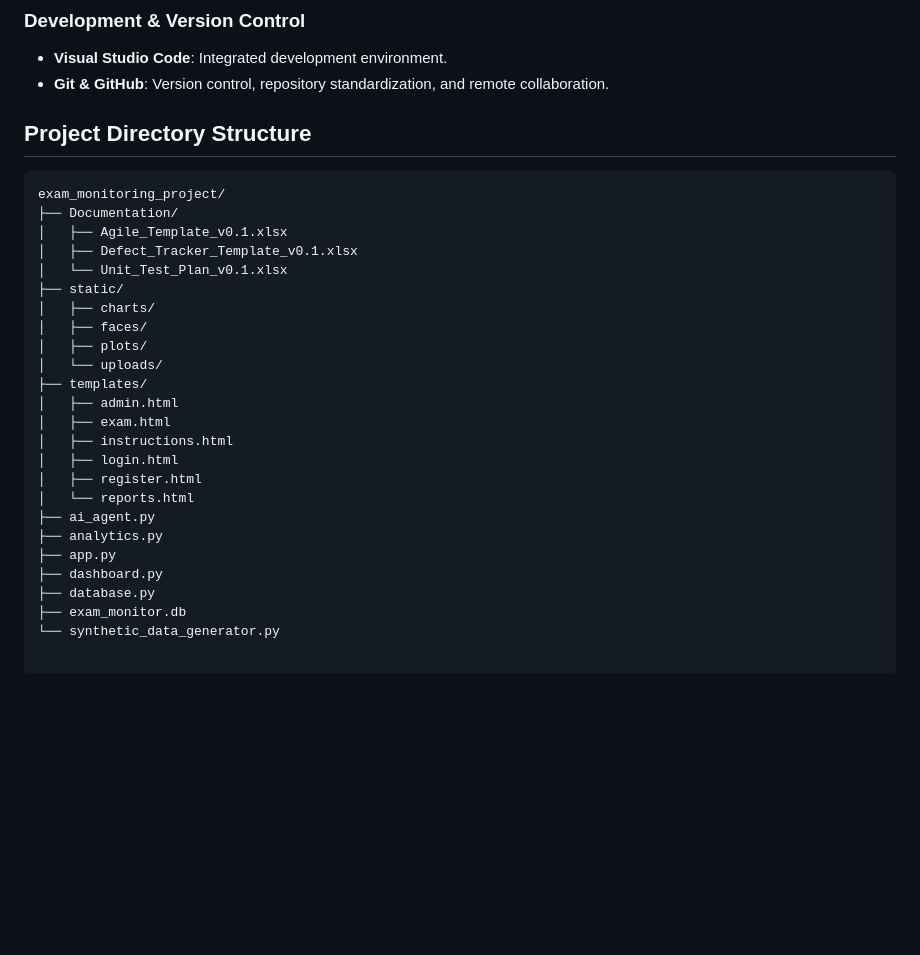
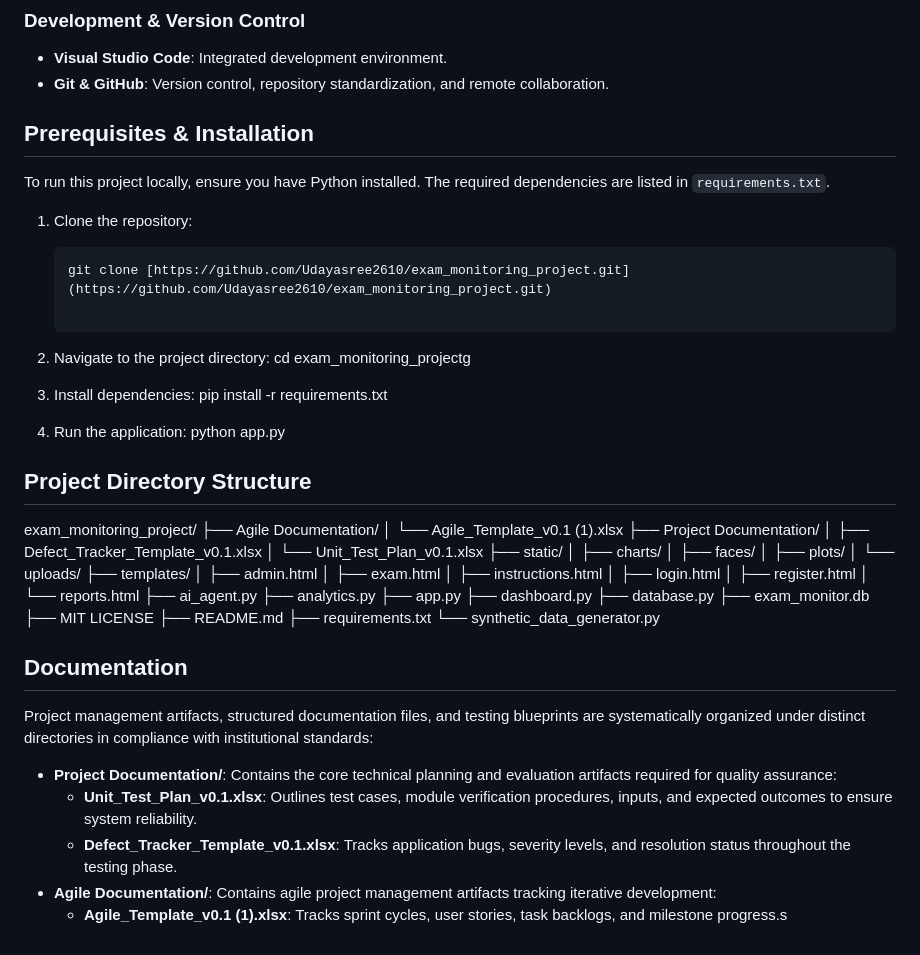
Before and after one commit to Udayasree2610/exam_monitoring_project, a Markdown page: README.md, the part around the change. Drawn GitHub-style; blank space fills up the shorter version.

Commit message:
Project details

````diff
--- a/README.md
+++ b/README.md
@@ -32,12 +32,31 @@ Traditional remote testing often suffers from widespread malpractice and high ov
 - **Visual Studio Code**: Integrated development environment.
 - **Git & GitHub**: Version control, repository standardization, and remote collaboration.
 
+
+## Prerequisites & Installation
+
+To run this project locally, ensure you have Python installed. The required dependencies are listed in `requirements.txt`.
+
+1. Clone the repository:
+   ```bash
+   git clone [https://github.com/Udayasree2610/exam_monitoring_project.git](https://github.com/Udayasree2610/exam_monitoring_project.git)
+
+2. Navigate to the project directory:
+    cd exam_monitoring_projectg
+
+3. Install dependencies:
+    pip install -r requirements.txt
+
+4. Run the application:
+    python app.py
+
+
 ## Project Directory Structure
 
-```text
 exam_monitoring_project/
-├── Documentation/
-│   ├── Agile_Template_v0.1.xlsx
+├── Agile Documentation/
+│   └── Agile_Template_v0.1 (1).xlsx
+├── Project Documentation/
 │   ├── Defect_Tracker_Template_v0.1.xlsx
 │   └── Unit_Test_Plan_v0.1.xlsx
 ├── static/
@@ -58,4 +77,17 @@ exam_monitoring_project/
 ├── dashboard.py
 ├── database.py
 ├── exam_monitor.db
+├── MIT LICENSE
+├── README.md
+├── requirements.txt
 └── synthetic_data_generator.py
+
+## Documentation
+
+Project management artifacts, structured documentation files, and testing blueprints are systematically organized under distinct directories in compliance with institutional standards:
+
+- **Project Documentation/**: Contains the core technical planning and evaluation artifacts required for quality assurance:
+  - **Unit_Test_Plan_v0.1.xlsx**: Outlines test cases, module verification procedures, inputs, and expected outcomes to ensure system reliability.
+  - **Defect_Tracker_Template_v0.1.xlsx**: Tracks application bugs, severity levels, and resolution status throughout the testing phase.
+- **Agile Documentation/**: Contains agile project management artifacts tracking iterative development:
+  - **Agile_Template_v0.1 (1).xlsx**: Tracks sprint cycles, user stories, task backlogs, and milestone progress.s
````
